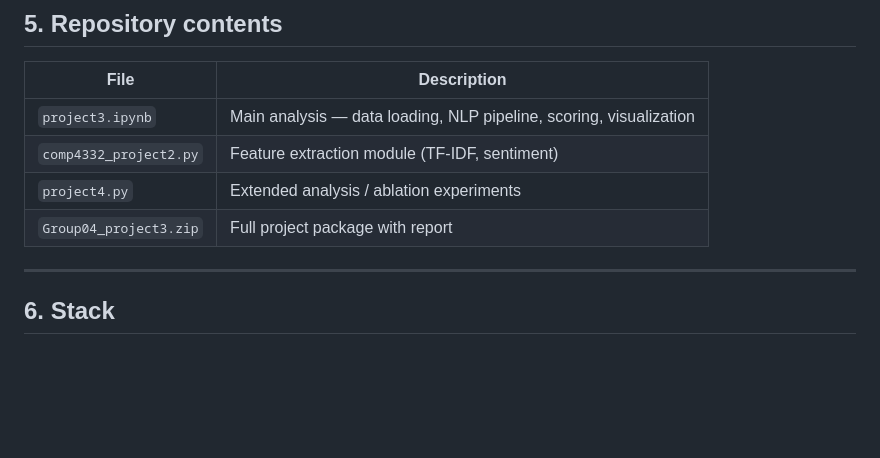
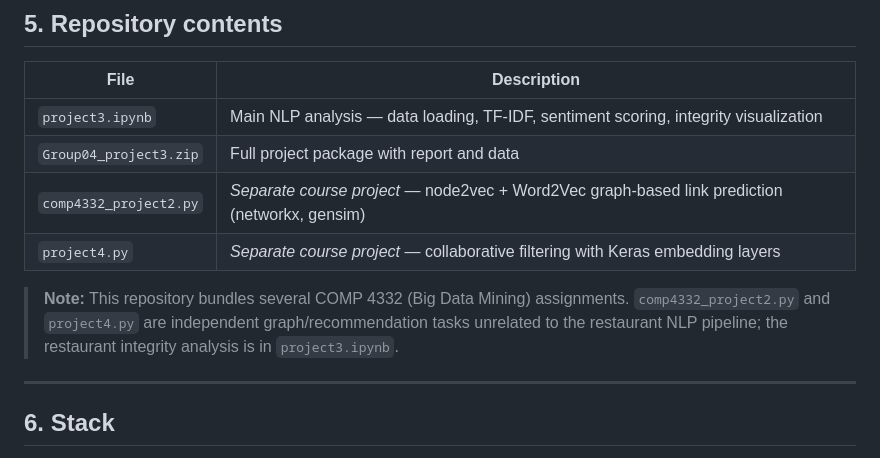
Before and after one commit to woodyhoko/Restaruant-Advertisment-and-Description-Integrity-Analysis, a Markdown page: README.md, the part around the change. Rendered like a GitHub page; blank space fills up the shorter version.

Commit message:
fix: correct factual errors in README
- match-maker-game: fix MediaPipe code example (maxTokens 512->1024, topK 40->1, remove randomSeed — verified against actual source)
- Restaurant: clarify comp4332_project2.py is node2vec link prediction, not NLP feature extraction; project4.py is collaborative filtering

```diff
--- a/README.md
+++ b/README.md
@@ -107,10 +107,12 @@ Weights *w₁, w₂, w₃* are set empirically (default 0.4 / 0.3 / 0.3) and can
 
 | File | Description |
 |---|---|
-| `project3.ipynb` | Main analysis — data loading, NLP pipeline, scoring, visualization |
-| `comp4332_project2.py` | Feature extraction module (TF-IDF, sentiment) |
-| `project4.py` | Extended analysis / ablation experiments |
-| `Group04_project3.zip` | Full project package with report |
+| `project3.ipynb` | Main NLP analysis — data loading, TF-IDF, sentiment scoring, integrity visualization |
+| `Group04_project3.zip` | Full project package with report and data |
+| `comp4332_project2.py` | *Separate course project* — node2vec + Word2Vec graph-based link prediction (networkx, gensim) |
+| `project4.py` | *Separate course project* — collaborative filtering with Keras embedding layers |
+
+> **Note:** This repository bundles several COMP 4332 (Big Data Mining) assignments. `comp4332_project2.py` and `project4.py` are independent graph/recommendation tasks unrelated to the restaurant NLP pipeline; the restaurant integrity analysis is in `project3.ipynb`.
 
 ---
 
```
